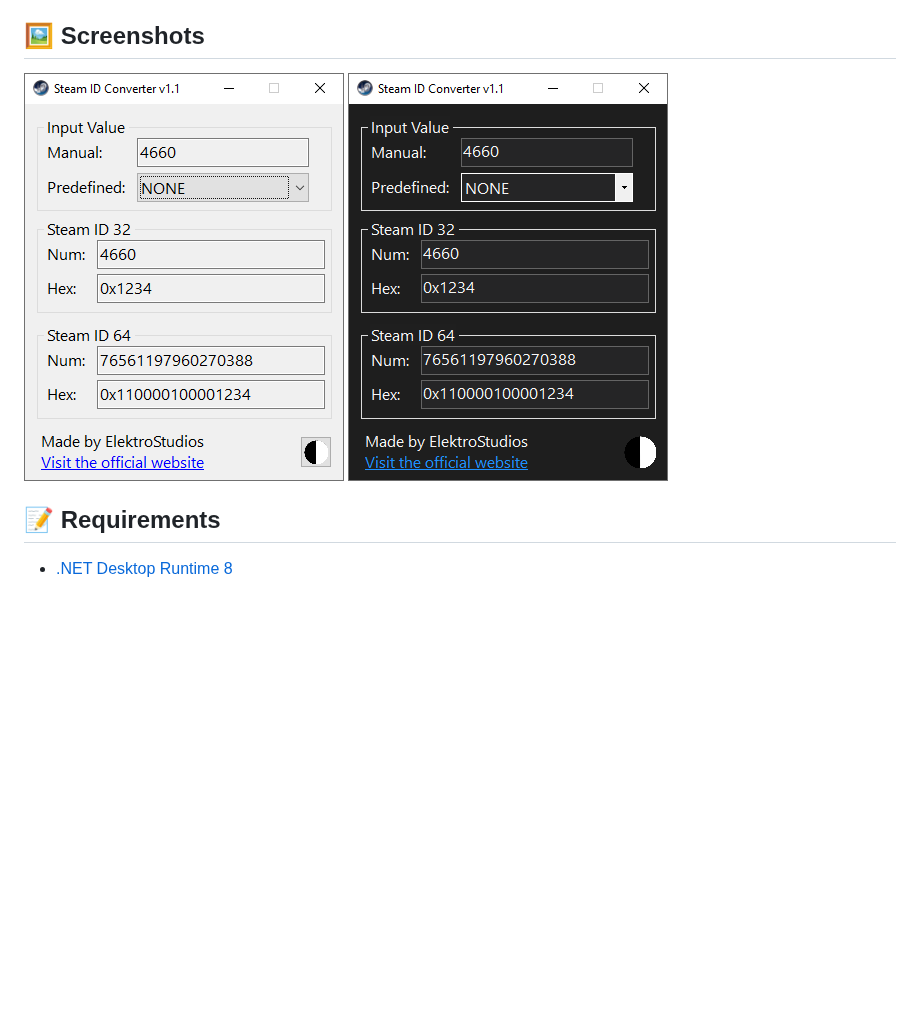
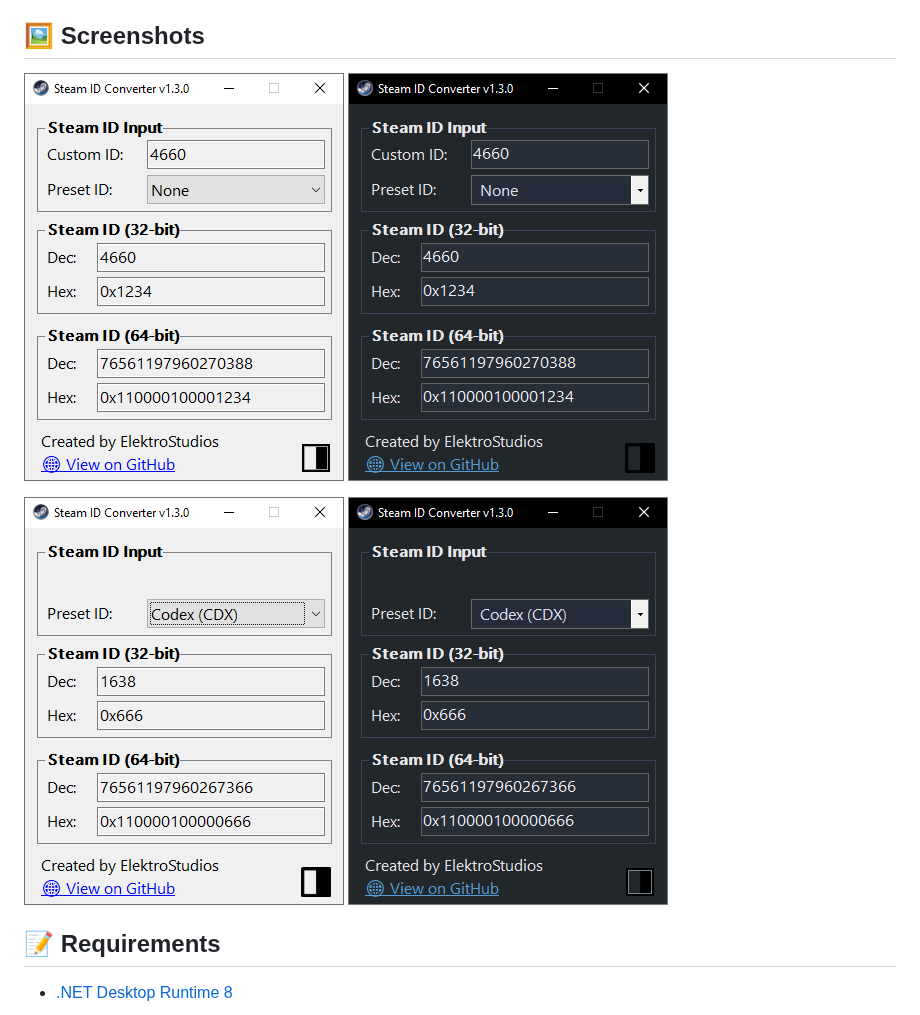
Before and after one commit to ElektroStudios/Steam-ID-Converter, a Markdown page: README.md, the part around the change. Drawn GitHub-style; pictures changed too: Images/screenshot01.png (deleted), Images/screenshot02.png (deleted), Images/screenshot_01.png (added); blank space fills up the shorter version.

```diff
--- a/README.md
+++ b/README.md
@@ -51,7 +51,9 @@ Getting a SteamID32 or SteamID64 in the correct format can be quite useful. For
 
 ## 🖼️ Screenshots
 
-![screenshot1](/Images/screenshot01.png)   ![screenshot2](/Images/screenshot02.png)
+![screenshot1](/Images/screenshot_01.png)   ![screenshot2](/Images/screenshot_02.png)
+
+![screenshot1](/Images/screenshot_03.png)   ![screenshot2](/Images/screenshot_04.png)
 
 ## 📝 Requirements
 
```
Also changed, not shown: Docs/CHANGELOG.md (+15 -6 lines).
